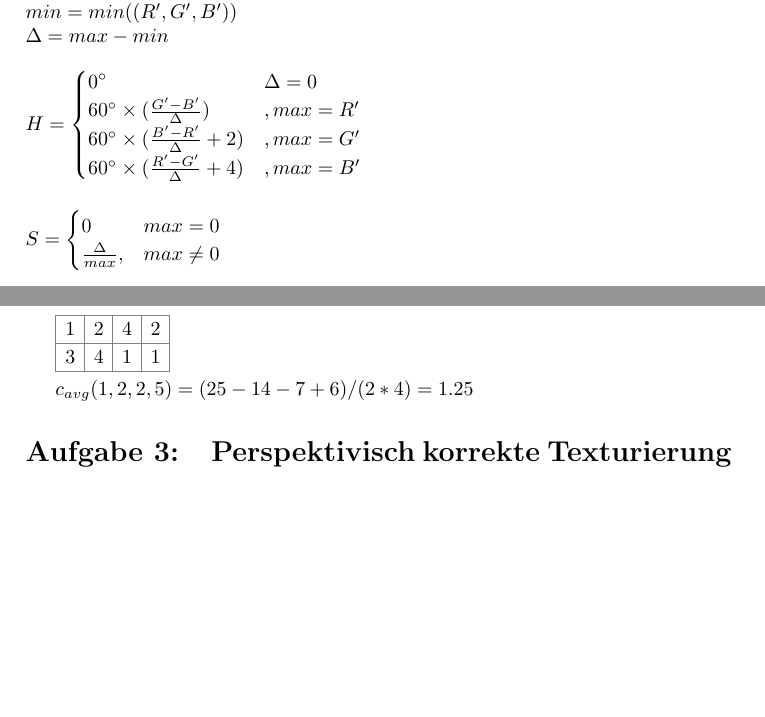
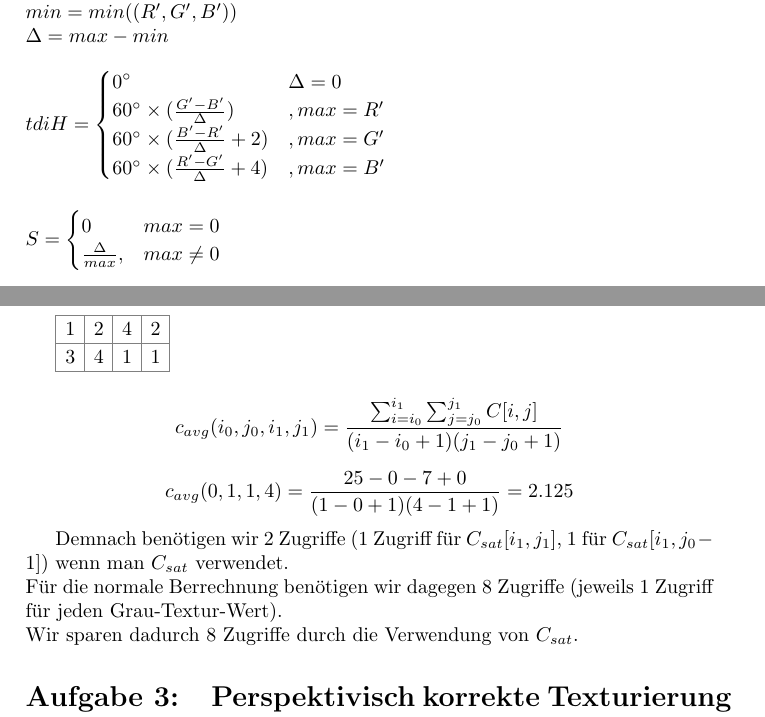
Before and after one commit to markushoehn/GDV1_WS17, a LaTeX document (Ex4/abgabe.tex): two parts of pages 1 and 7 of 8, joined at a grey line, cut so that both start at the same text, the shorter picture padded with empty space. Compiled offline with pdfLaTeX.

Commit message:
finished task 2b

```diff
--- a/Ex4/abgabe.tex
+++ b/Ex4/abgabe.tex
@@ -84,7 +84,7 @@ max = max((R', G', B'))\\
 min = min((R', G', B'))\\
 \Delta = max - min
 $\\~\\
-$
+$t di
 H = \begin{cases}
 0^\circ &\Delta = 0\\
 60^\circ \times (\frac{G'-B'}{\Delta}) &, max = R'\\
@@ -394,9 +394,13 @@ nodes={inner sep=0pt,text width=.5cm,align=center,minimum height=.5cm}]{
 };
 \end{tikzpicture}
 
-$c_{avg}(1,2,2,5) = (25 - 14 - 7 + 6) / (2  * 4) = 1.25$
+\[c_{avg}(i_0,j_0,i_1,j_1) = \frac{\sum_{i=i_{0}}^{i_{1}} \sum_{j=j_{0}}^{j_{1}}  C[i,j]}{(i_{1}-i_{0}+1)(j_{1}-j_{0}+1)}\]
 
-% TODO: finish c_average
+\[c_{avg}(0,1,1,4) = \frac{25 - 0 - 7 + 0}{(1-0+1)(4-1+1)} = 2.125\]
+
+Demnach benötigen wir 2 Zugriffe (1 Zugriff für $C_{sat}[i_{1},j_{1}]$, 1 für $C_{sat}[i_{1},j_{0}-1]$) wenn man $C_{sat}$ verwendet.\\
+Für die normale Berrechnung benötigen wir dagegen 8 Zugriffe (jeweils 1 Zugriff für jeden Grau-Textur-Wert).\\
+Wir sparen dadurch 8 Zugriffe durch die Verwendung von $C_{sat}$.
 
 
 \section{Perspektivisch korrekte Texturierung (4 Punkte)}
```
Also changed, not shown: 1 other file.
